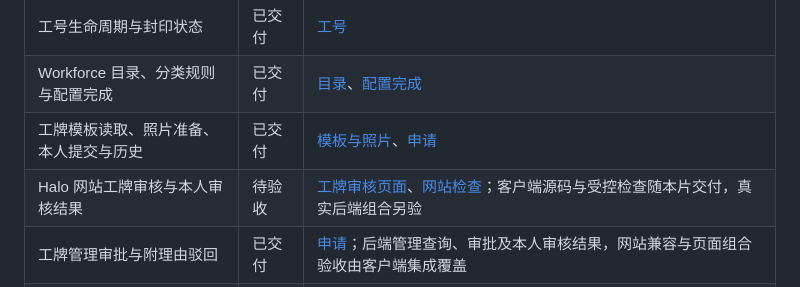
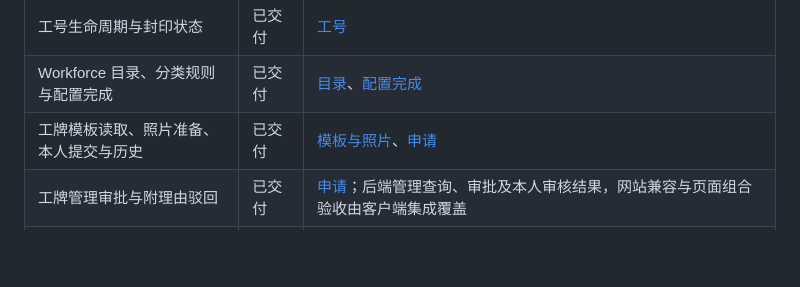
Before and after one commit to headironc/nucleus, a Markdown page: docs/README.md, the part around the change. Rendered like a GitHub page; blank space fills up the shorter version.

Commit message:
docs: deduplicate badge review capability status
Agent-Model: gpt-6.1-sol
Agent-Session: 01a18dad-0164-7302-9b61-247834e9aca7

```diff
--- a/docs/README.md
+++ b/docs/README.md
@@ -51,7 +51,6 @@
 | 工号生命周期与封印状态                    | 已交付   | [工号](workforce/numbers.md)                                                                                                                                               |
 | Workforce 目录、分类规则与配置完成        | 已交付   | [目录](workforce/directories.md)、[配置完成](workforce/completions.md)                                                                                                     |
 | 工牌模板读取、照片准备、本人提交与历史    | 已交付   | [模板与照片](workforce/media.md)、[申请](workforce/applications.md)                                                                                                        |
-| Halo 网站工牌审核与本人审核结果           | 待验收   | [工牌审核页面](client/pages.md#网站工牌审核)、[网站检查](../halo/README.md#工牌审核)；客户端源码与受控检查随本片交付，真实后端组合另验                                     |
 | 工牌管理审批与附理由驳回                  | 已交付   | [申请](workforce/applications.md)；后端管理查询、审批及本人审核结果，网站兼容与页面组合验收由客户端集成覆盖                                                                |
 | Halo 网站工牌审核与本人审核结果           | 待验收   | [工牌审核页面](client/pages.md#网站工牌审核)、[网站检查](../halo/README.md#工牌审核)；客户端源码与受控检查随本片交付，真实后端组合另验                                     |
 | 工牌取消、成品与发放                      | 目标     | [申请](workforce/applications.md)、[成品与发放](workforce/fulfillment.md)                                                                                                  |
```
